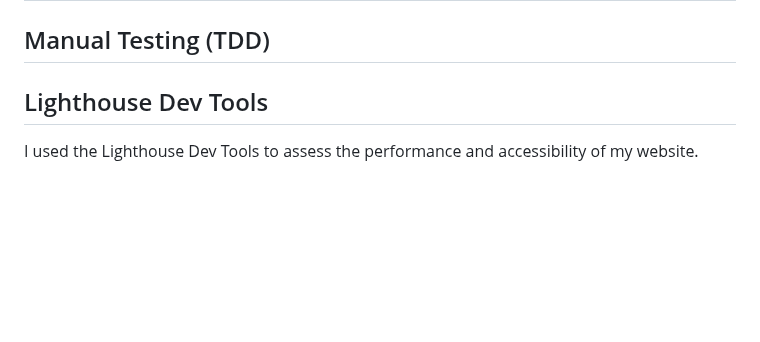
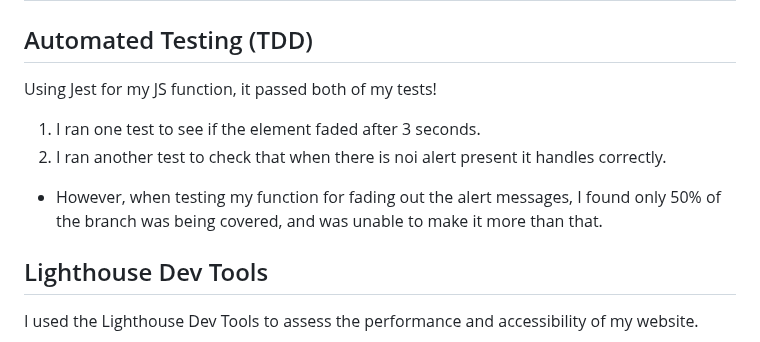
Before and after one commit to cjphawes/restaurant-booking-system, a Markdown page: TESTING.md, the part around the change. Drawn GitHub-style; blank space fills up the shorter version.

Commit message:
docs:add TDD Jest testing information

```diff
--- a/TESTING.md
+++ b/TESTING.md
@@ -106,8 +106,13 @@ No errors were found when passing it through the validator
 | **8** | Given the user wants to leave a review, when clicking on the "Leave a review" button on the contact page, then the user goes to a review form page to submit a review | Partially Completed | ![Leaving a review](/documentation/gifs/contact-page-review-btn.gif) |
 | **9** | Given the user wants to sign-up to the restaurants newsletter, when entering their details and clicking "Submit", then the user will receive email updates about news and offers/events available | N | **Implemented in Future Feature** |
 
-## Manual Testing (TDD)
+## Automated Testing (TDD)
+Using Jest for my JS function, it passed both of my tests!
 
+1. I ran one test to see if the element faded after 3 seconds.
+2. I ran another test to check that when there is noi alert present it handles correctly.
+
+- However, when testing my function for fading out the alert messages, I found only 50% of the branch was being covered, and was unable to make it more than that.
 
 ## Lighthouse Dev Tools
 I used the Lighthouse Dev Tools to assess the performance and accessibility of my website.
```
